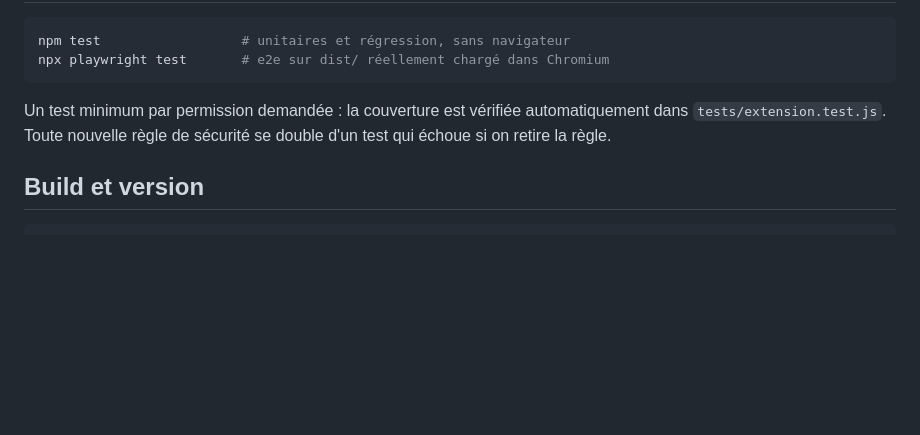
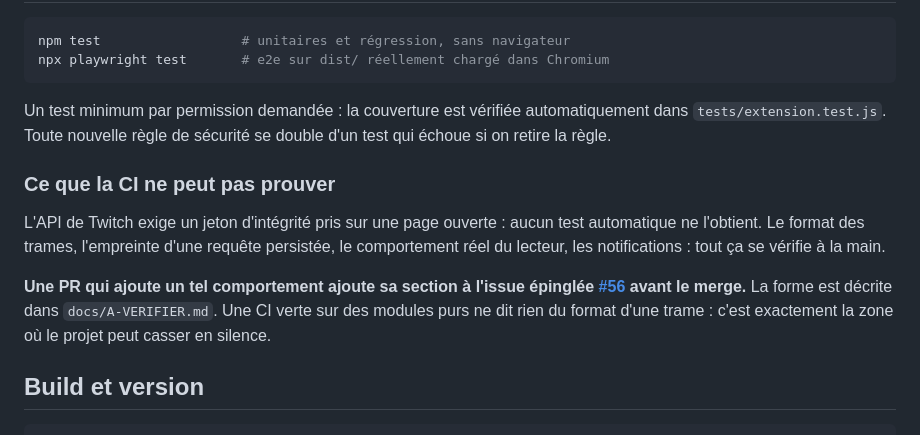
Before and after one commit to Maxyull/twitch-drops-claimer, a Markdown page: CONTRIBUTING.md, the part around the change. GitHub-like rendering; blank space fills up the shorter version.

````diff
--- a/CONTRIBUTING.md
+++ b/CONTRIBUTING.md
@@ -84,6 +84,17 @@ Un test minimum par permission demandée : la couverture est vérifiée automati
 dans `tests/extension.test.js`. Toute nouvelle règle de sécurité se double d'un test
 qui échoue si on retire la règle.
 
+### Ce que la CI ne peut pas prouver
+
+L'API de Twitch exige un jeton d'intégrité pris sur une page ouverte : aucun test
+automatique ne l'obtient. Le format des trames, l'empreinte d'une requête persistée,
+le comportement réel du lecteur, les notifications : tout ça se vérifie à la main.
+
+**Une PR qui ajoute un tel comportement ajoute sa section à l'issue épinglée
+[#56](../../issues/56) avant le merge.** La forme est décrite dans
+`docs/A-VERIFIER.md`. Une CI verte sur des modules purs ne dit rien du format d'une
+trame : c'est exactement la zone où le projet peut casser en silence.
+
 ## Build et version
 
 ```bash
````
Also changed, not shown: docs/A-VERIFIER.md (added, +42 -0 lines).
